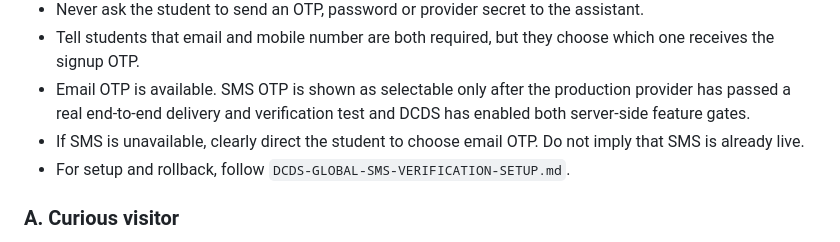
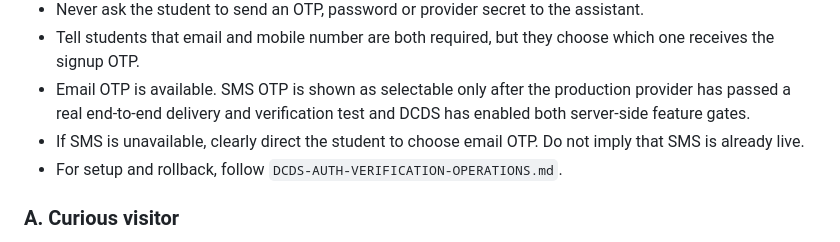
Before and after one commit to dechampions03-leader/De_Champions_Digital_Service, a Markdown page: ai-config/DCDS-CONVERSATION-INTELLIGENCE.md, the part around the change. Rendered like a GitHub page.

Commit message:
Reference canonical DCDS auth operations runbook

```diff
--- a/ai-config/DCDS-CONVERSATION-INTELLIGENCE.md
+++ b/ai-config/DCDS-CONVERSATION-INTELLIGENCE.md
@@ -83,7 +83,7 @@ A message can contain more than one intent. Handle the urgent or blocking issue
 - Tell students that email and mobile number are both required, but they choose which one receives the signup OTP.
 - Email OTP is available. SMS OTP is shown as selectable only after the production provider has passed a real end-to-end delivery and verification test and DCDS has enabled both server-side feature gates.
 - If SMS is unavailable, clearly direct the student to choose email OTP. Do not imply that SMS is already live.
-- For setup and rollback, follow `DCDS-GLOBAL-SMS-VERIFICATION-SETUP.md`.
+- For setup and rollback, follow `DCDS-AUTH-VERIFICATION-OPERATIONS.md`.
 
 ### A. Curious visitor
 
```
